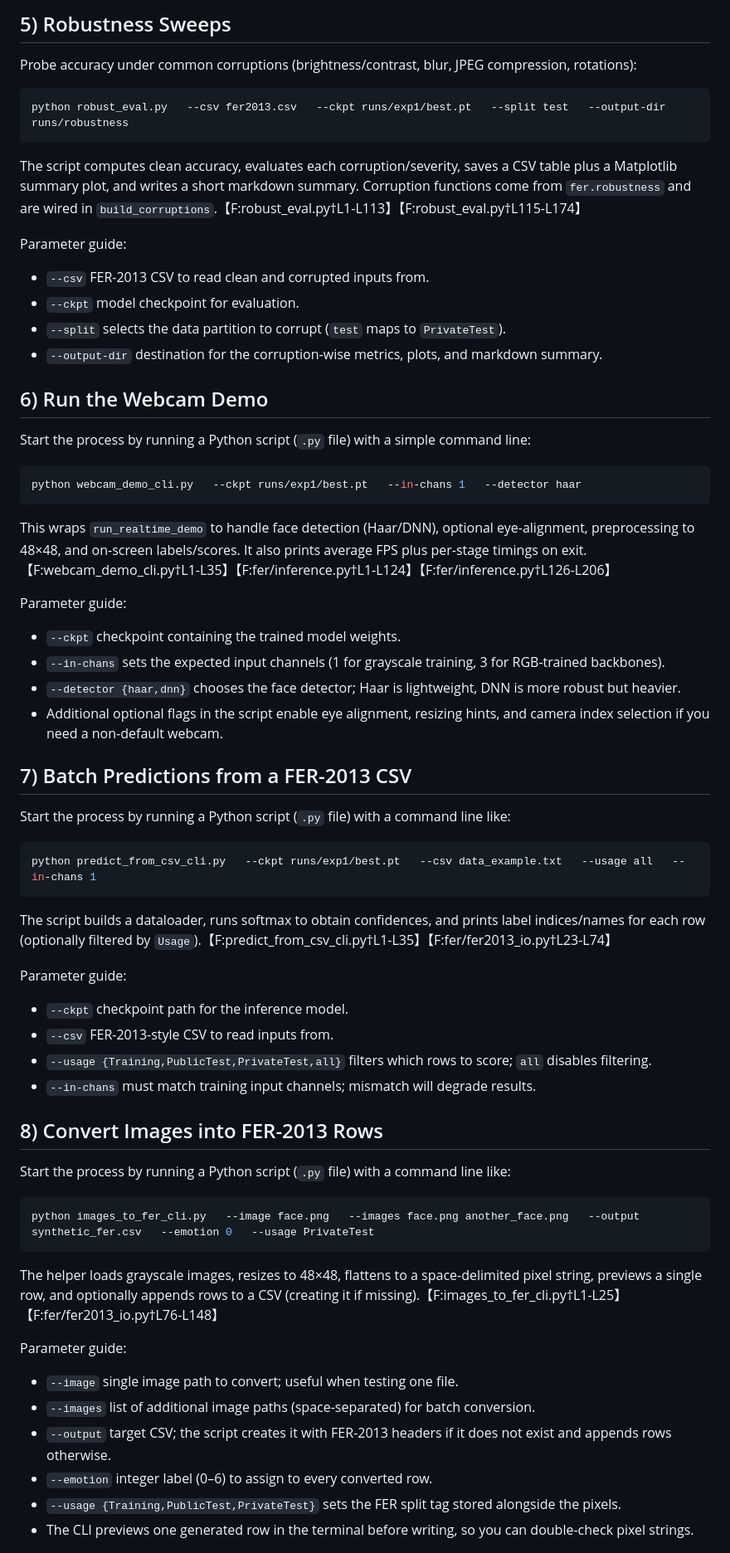
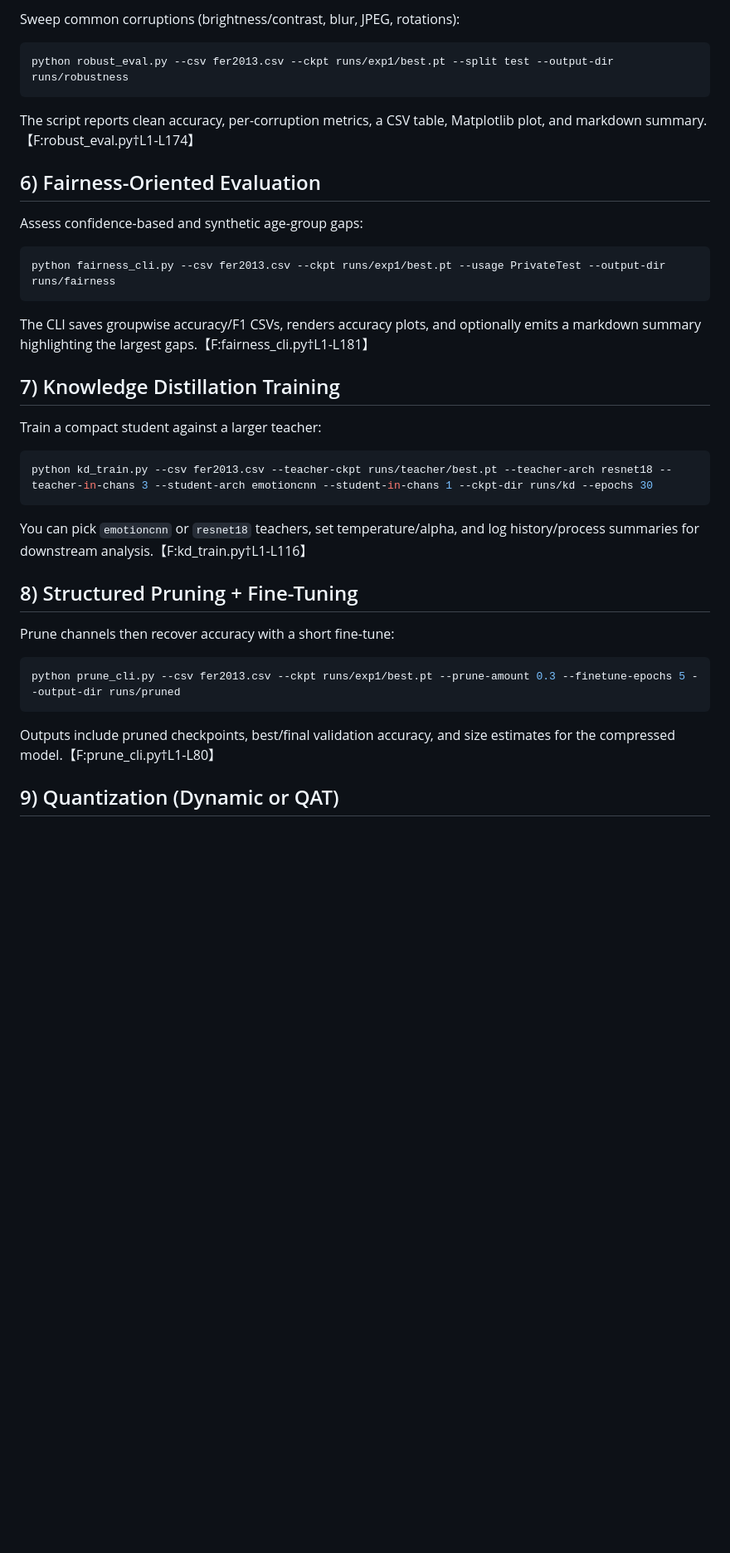
Before and after one commit to Aiur-wzy/dsaa2012-project, a Markdown page: README.md, the part around one of its changes. Shown at 83% size. Rendered like a GitHub page; blank space fills up the shorter version.

````diff
--- a/README.md
+++ b/README.md
@@ -62,67 +50,41 @@ Parameter guide:
 
-## 5) Robustness Sweeps
-
-Probe accuracy under common corruptions (brightness/contrast, blur, JPEG compression, rotations):
+Sweep common corruptions (brightness/contrast, blur, JPEG, rotations):
 
 ```bash
-python robust_eval.py   --csv fer2013.csv   --ckpt runs/exp1/best.pt   --split test   --output-dir runs/robustness
+python robust_eval.py --csv fer2013.csv --ckpt runs/exp1/best.pt --split test --output-dir runs/robustness
 ```
 
-The script computes clean accuracy, evaluates each corruption/severity, saves a CSV table plus a Matplotlib summary plot, and writes a short markdown summary. Corruption functions come from `fer.robustness` and are wired in `build_corruptions`.【F:robust_eval.py†L1-L113】【F:robust_eval.py†L115-L174】
+The script reports clean accuracy, per-corruption metrics, a CSV table, Matplotlib plot, and markdown summary.【F:robust_eval.py†L1-L174】
 
-Parameter guide:
-- `--csv` FER-2013 CSV to read clean and corrupted inputs from.
-- `--ckpt` model checkpoint for evaluation.
-- `--split` selects the data partition to corrupt (`test` maps to `PrivateTest`).
-- `--output-dir` destination for the corruption-wise metrics, plots, and markdown summary.
+## 6) Fairness-Oriented Evaluation
 
-## 6) Run the Webcam Demo
-
-Start the process by running a Python script (`.py` file) with a simple command line:
+Assess confidence-based and synthetic age-group gaps:
 
 ```bash
-python webcam_demo_cli.py   --ckpt runs/exp1/best.pt   --in-chans 1   --detector haar
+python fairness_cli.py --csv fer2013.csv --ckpt runs/exp1/best.pt --usage PrivateTest --output-dir runs/fairness
 ```
 
-This wraps `run_realtime_demo` to handle face detection (Haar/DNN), optional eye-alignment, preprocessing to 48×48, and on-screen labels/scores. It also prints average FPS plus per-stage timings on exit.【F:webcam_demo_cli.py†L1-L35】【F:fer/inference.py†L1-L124】【F:fer/inference.py†L126-L206】
+The CLI saves groupwise accuracy/F1 CSVs, renders accuracy plots, and optionally emits a markdown summary highlighting the largest gaps.【F:fairness_cli.py†L1-L181】
 
-Parameter guide:
-- `--ckpt` checkpoint containing the trained model weights.
-- `--in-chans` sets the expected input channels (1 for grayscale training, 3 for RGB-trained backbones).
-- `--detector {haar,dnn}` chooses the face detector; Haar is lightweight, DNN is more robust but heavier.
-- Additional optional flags in the script enable eye alignment, resizing hints, and camera index selection if you need a non-default webcam.
+## 7) Knowledge Distillation Training
 
-## 7) Batch Predictions from a FER-2013 CSV
-
-Start the process by running a Python script (`.py` file) with a command line like:
+Train a compact student against a larger teacher:
 
 ```bash
-python predict_from_csv_cli.py   --ckpt runs/exp1/best.pt   --csv data_example.txt   --usage all   --in-chans 1
+python kd_train.py --csv fer2013.csv --teacher-ckpt runs/teacher/best.pt --teacher-arch resnet18 --teacher-in-chans 3 --student-arch emotioncnn --student-in-chans 1 --ckpt-dir runs/kd --epochs 30
 ```
 
-The script builds a dataloader, runs softmax to obtain confidences, and prints label indices/names for each row (optionally filtered by `Usage`).【F:predict_from_csv_cli.py†L1-L35】【F:fer/fer2013_io.py†L23-L74】
+You can pick `emotioncnn` or `resnet18` teachers, set temperature/alpha, and log history/process summaries for downstream analysis.【F:kd_train.py†L1-L116】
 
-Parameter guide:
-- `--ckpt` checkpoint path for the inference model.
-- `--csv` FER-2013-style CSV to read inputs from.
-- `--usage {Training,PublicTest,PrivateTest,all}` filters which rows to score; `all` disables filtering.
-- `--in-chans` must match training input channels; mismatch will degrade results.
+## 8) Structured Pruning + Fine-Tuning
 
-## 8) Convert Images into FER-2013 Rows
-
-Start the process by running a Python script (`.py` file) with a command line like:
+Prune channels then recover accuracy with a short fine-tune:
 
 ```bash
-python images_to_fer_cli.py   --image face.png   --images face.png another_face.png   --output synthetic_fer.csv   --emotion 0   --usage PrivateTest
+python prune_cli.py --csv fer2013.csv --ckpt runs/exp1/best.pt --prune-amount 0.3 --finetune-epochs 5 --output-dir runs/pruned
 ```
 
-The helper loads grayscale images, resizes to 48×48, flattens to a space-delimited pixel string, previews a single row, and optionally appends rows to a CSV (creating it if missing).【F:images_to_fer_cli.py†L1-L25】【F:fer/fer2013_io.py†L76-L148】
+Outputs include pruned checkpoints, best/final validation accuracy, and size estimates for the compressed model.【F:prune_cli.py†L1-L80】
 
-Parameter guide:
-- `--image` single image path to convert; useful when testing one file.
-- `--images` list of additional image paths (space-separated) for batch conversion.
-- `--output` target CSV; the script creates it with FER-2013 headers if it does not exist and appends rows otherwise.
-- `--emotion` integer label (0–6) to assign to every converted row.
-- `--usage {Training,PublicTest,PrivateTest}` sets the FER split tag stored alongside the pixels.
-- The CLI previews one generated row in the terminal before writing, so you can double-check pixel strings.
+## 9) Quantization (Dynamic or QAT)
 
````
Also changed, not shown: other parts of README.md (+86 -61 lines).
